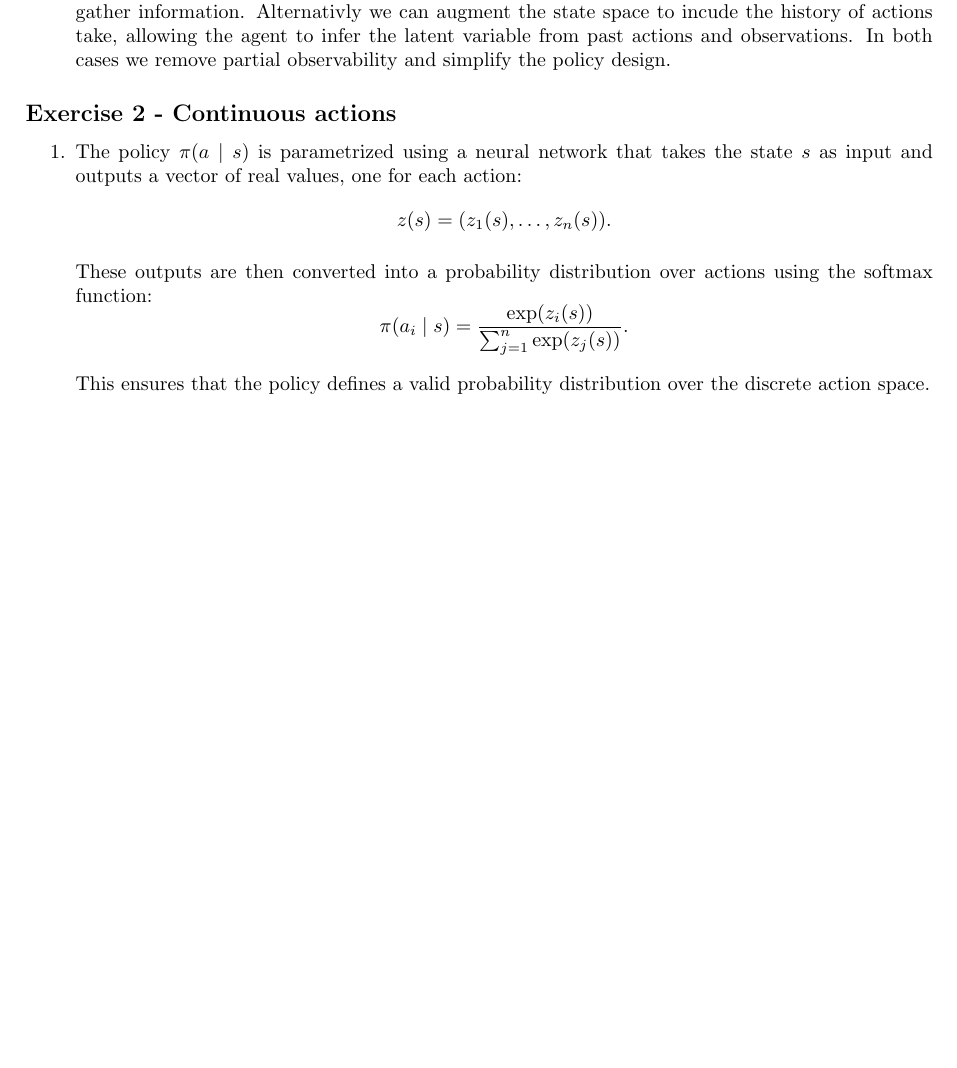
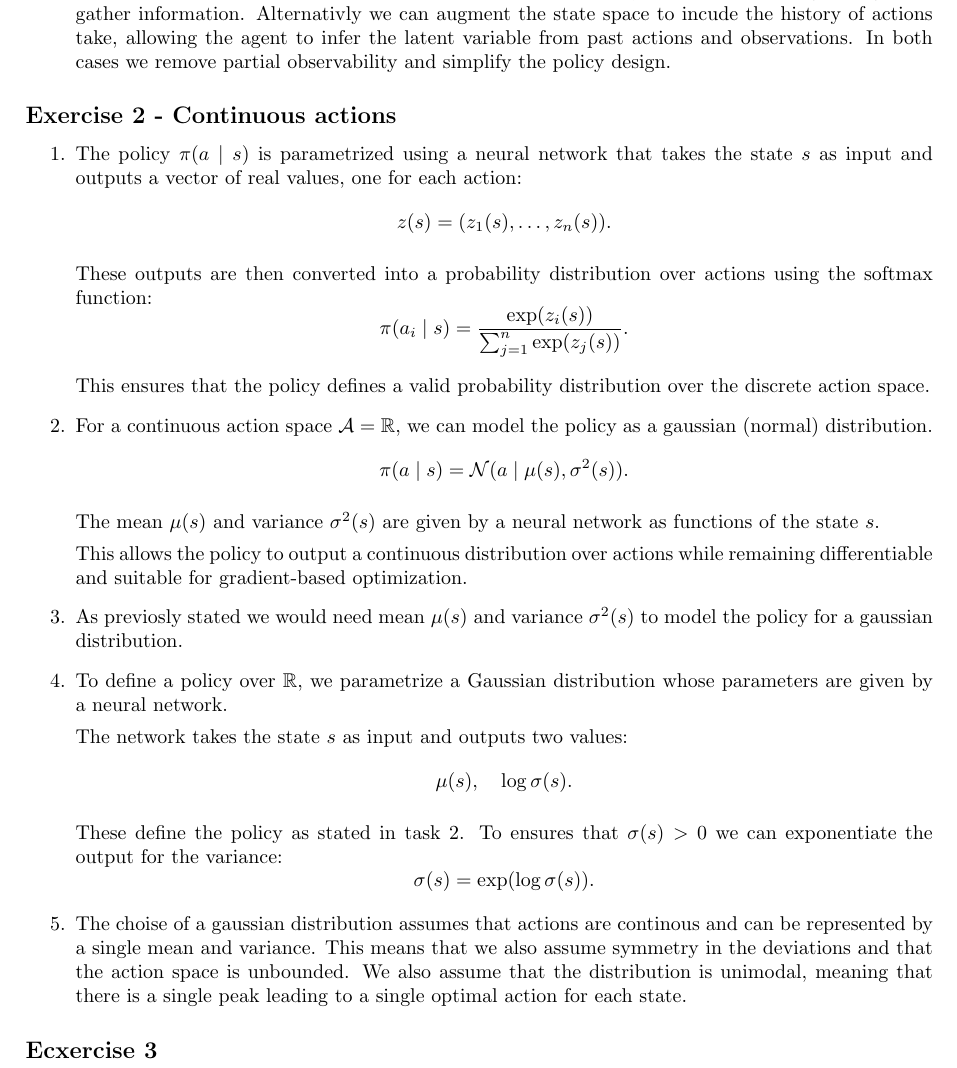
Before and after one commit to mayasevensen/Reinforcement-learning, a LaTeX problem sheet (assignment5/assignment5.tex): part of page 5 of 5, cut so that both start at the same text, the shorter picture padded with empty space. Compiled offline with pdfLaTeX.

Commit message:
Exercise 2 done

```diff
--- a/assignment5/assignment5.tex
+++ b/assignment5/assignment5.tex
@@ -2,6 +2,7 @@
 \usepackage{graphicx} % Required for inserting images
 \usepackage[a4paper, margin=2.5cm]{geometry}
 \usepackage{amsmath}
+\usepackage{amssymb}
 \usepackage{float}
 \usepackage{tikz}
 \usetikzlibrary{arrows.meta, positioning}
@@ -259,6 +260,34 @@ These outputs are then converted into a probability distribution over actions us
 
 This ensures that the policy defines a valid probability distribution over the discrete action space.
 
+\item For a continuous action space $\mathcal{A} = \mathbb{R}$, we can model the policy as a gaussian (normal) distribution.
+\[
+\pi(a \mid s) = \mathcal{N}(a \mid \mu(s), \sigma^2(s)).
+\]
+
+The mean $\mu(s)$ and variance $\sigma^2(s)$ are given by a neural network as functions of the state $s$.
+
+This allows the policy to output a continuous distribution over actions while remaining differentiable and suitable for gradient-based optimization.
+
+\item As previosly stated we would need mean $\mu(s)$ and variance $\sigma^2(s)$ to model the policy for a gaussian distribution.
+\item To define a policy over $\mathbb{R}$, we parametrize a Gaussian distribution whose parameters are given by a neural network.
+
+The network takes the state $s$ as input and outputs two values:
+\[
+\mu(s), \quad \log \sigma(s).
+\]
+
+These define the policy as stated in task 2.
+To ensures that $\sigma(s) > 0$ we can exponentiate the output for the variance:
+\[
+\sigma(s) = \exp(\log \sigma(s)).
+\]
+
+\item The choise of a gaussian distribution assumes that actions are continous and can be represented by a single mean and variance.
+This means that we also assume symmetry in the deviations and that the action space is unbounded. We also assume that the distribution is unimodal, meaning that there is a single peak leading to a single optimal action for each state.
 \end{enumerate}
 
+\subsection*{Ecxercise 3}
+
+
 \end{document}
```
Also changed, not shown: assignment5/assignment5.pdf.
